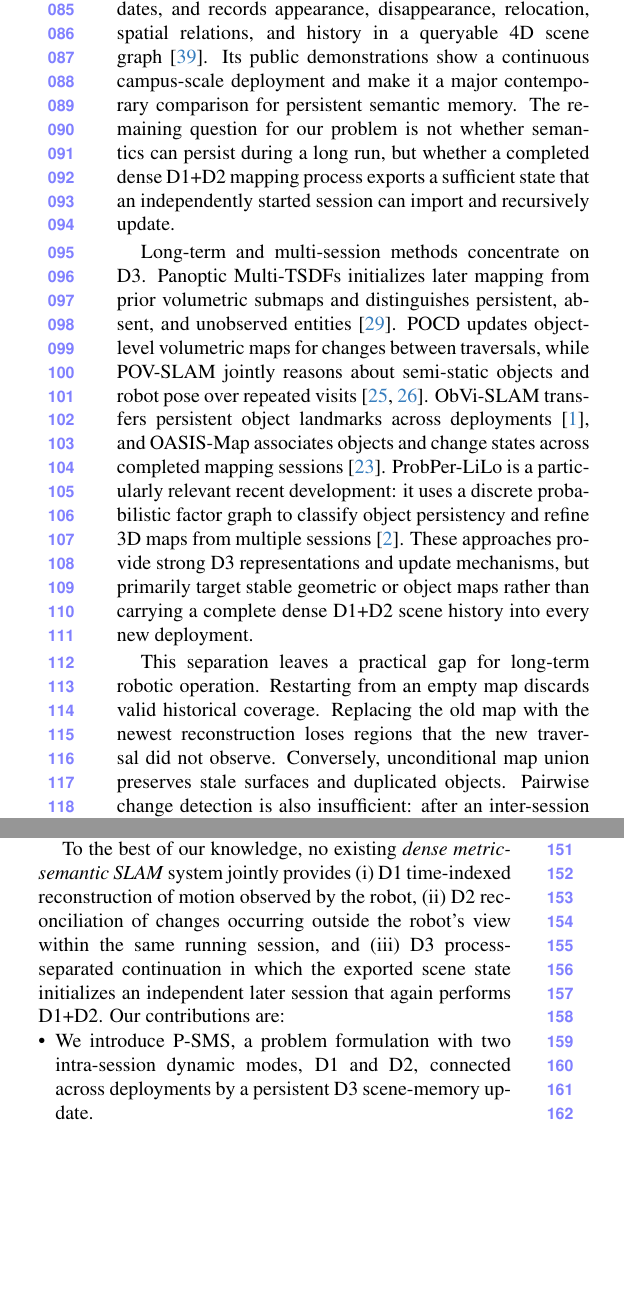
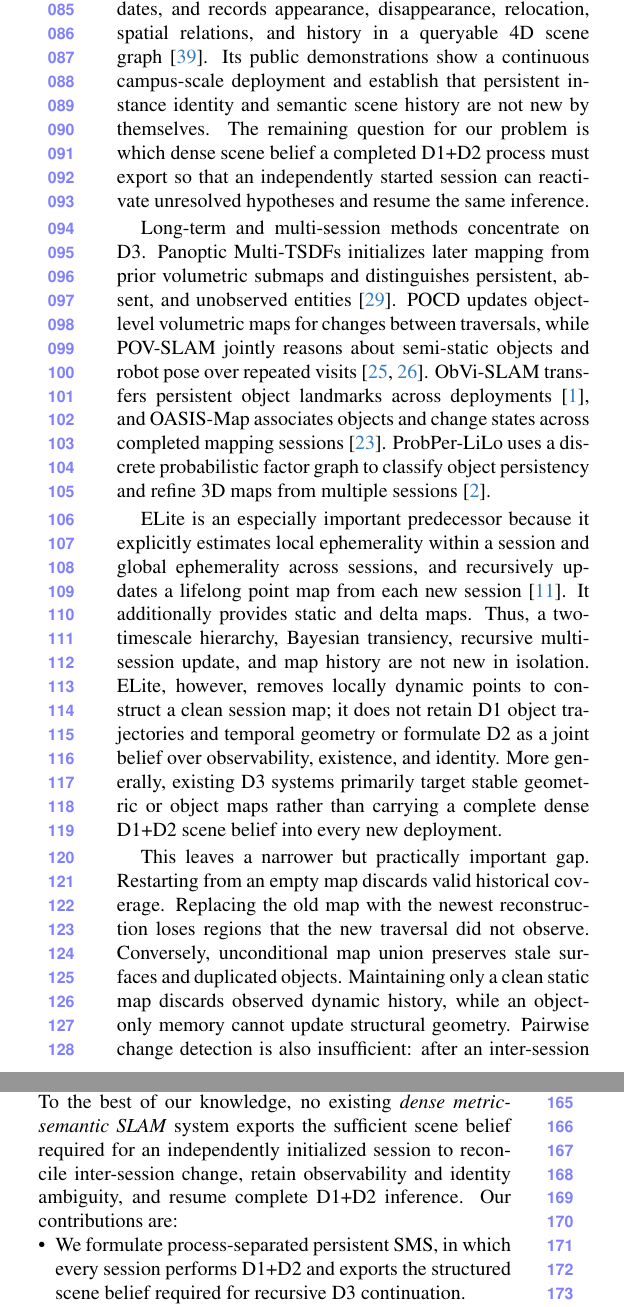
Before and after one commit to giltchcity/myncv---rpsl---daicma, a LaTeX paper (manuscript/main.tex, which reads manuscript/sec/1_intro.tex): two parts of the columns of page 2 of 6, joined at a grey line, cut so that both start at the same text, the shorter picture padded with empty space. Compiled offline with pdfLaTeX.

Commit message:
Narrow introduction claim after ELite and SuperMap audit

```diff
--- a/manuscript/sec/1_intro.tex
+++ b/manuscript/sec/1_intro.tex
@@ -65,11 +65,11 @@ SLAM with asynchronous open-vocabulary perception, maintains object identities
 through geometric, existence, and semantic-confidence updates, and records
 appearance, disappearance, relocation, spatial relations, and history in a
 queryable 4D scene graph~\cite{zhao2026supermap}. Its public demonstrations show a
-continuous campus-scale deployment and make it a major contemporary comparison
-for persistent semantic memory. The remaining question for our problem is not
-whether semantics can persist during a long run, but whether a completed dense
-D1+D2 mapping process exports a sufficient state that an independently started
-session can import and recursively update.
+continuous campus-scale deployment and establish that persistent instance
+identity and semantic scene history are not new by themselves. The remaining
+question for our problem is which dense scene belief a completed D1+D2 process
+must export so that an independently started session can reactivate unresolved
+hypotheses and resume the same inference.
 
 Long-term and multi-session methods concentrate on D3. Panoptic Multi-TSDFs
 initializes later mapping from prior volumetric submaps and distinguishes
@@ -80,16 +80,25 @@ visits~\cite{qian2022pocd,qian2023povslam}. ObVi-SLAM transfers persistent objec
 landmarks across deployments~\cite{adkins2024obvislam}, and OASIS-Map associates
 objects and change states across completed mapping sessions~\cite{oh2026oasismap}.
 % STATUS NOTE: OASIS-Map is an under-review preprint as of 2026-08-07.
-ProbPer-LiLo is a particularly relevant recent development: it uses a discrete
-probabilistic factor graph to classify object persistency and refine 3D maps from
-multiple sessions~\cite{ali2026probperlilo}. These approaches provide strong D3
-representations and update mechanisms, but primarily target stable geometric or
-object maps rather than carrying a complete dense D1+D2 scene history into every
-new deployment.
+ProbPer-LiLo uses a discrete probabilistic factor graph to classify object
+persistency and refine 3D maps from multiple sessions~\cite{ali2026probperlilo}.
 
-This separation leaves a practical gap for long-term robotic operation.
-Restarting from an empty map discards valid historical coverage. Replacing the
-old map with the newest reconstruction loses regions that the new traversal did
-not observe. Conversely, unconditional map union preserves stale surfaces and
-duplicated objects. Pairwise change detection is also insufficient: after an
-inter-session update, the new deployment remains a dynamic SLAM session in which
+ELite is an especially important predecessor because it explicitly estimates
+local ephemerality within a session and global ephemerality across sessions, and
+recursively updates a lifelong point map from each new session~\cite{gil2025elite}.
+It additionally provides static and delta maps. Thus, a two-timescale hierarchy,
+Bayesian transiency, recursive multi-session update, and map history are not new
+in isolation. ELite, however, removes locally dynamic points to construct a clean
+session map; it does not retain D1 object trajectories and temporal geometry or
+formulate D2 as a joint belief over observability, existence, and identity. More
+generally, existing D3 systems primarily target stable geometric or object maps
+rather than carrying a complete dense D1+D2 scene belief into every new
+deployment.
+
+This leaves a narrower but practically important gap. Restarting from an empty
+map discards valid historical coverage. Replacing the old map with the newest
+reconstruction loses regions that the new traversal did not observe. Conversely,
+unconditional map union preserves stale surfaces and duplicated objects.
+Maintaining only a clean static map discards observed dynamic history, while an
+object-only memory cannot update structural geometry. Pairwise change detection
+is also insufficient: after an inter-session update, the new deployment remains
@@ -128 +130,0 @@ persistent interface connecting complete dynamic mapping sessions, rather than
-an isolated detector operating after mapping has finished.
@@ -129,16 +138,14 @@ an isolated detector operating after mapping has finished.
+finished.
 
-To the best of our knowledge, no existing \emph{dense metric-semantic SLAM}
-system jointly provides (i) D1 time-indexed reconstruction of motion observed by
-the robot, (ii) D2 reconciliation of changes occurring outside the robot's view
-within the same running session, and (iii) D3 process-separated continuation in
-which the exported scene state initializes an independent later session that
-again performs D1+D2. Our contributions are:
+In the primary literature we audited, existing systems either retain rich
+dynamic histories inside a continuously running session or maintain/refine maps
+across deployments. To the best of our knowledge, no existing \emph{dense
+metric-semantic SLAM} system exports the sufficient scene belief required for an
+independently initialized session to reconcile inter-session change, retain
+observability and identity ambiguity, and resume complete D1+D2 inference. Our
+contributions are:
 \begin{itemize}
-    \item We introduce P-SMS, a problem formulation with two intra-session
-    dynamic modes, D1 and D2, connected across deployments by a persistent D3
-    scene-memory update.
+    \item We formulate process-separated persistent SMS, in which every session
+    performs D1+D2 and exports the structured scene belief required for recursive
+    D3 continuation.
 
-    \item We develop a persistent scene-memory architecture that transfers a
-    dense current map, object memory, change evidence, and session provenance
-    between deployments, while retaining complete D1+D2 processing inside every
-    session.
```
Also changed, not shown: manuscript/sec/1_intro.tex (52 more changed lines).
